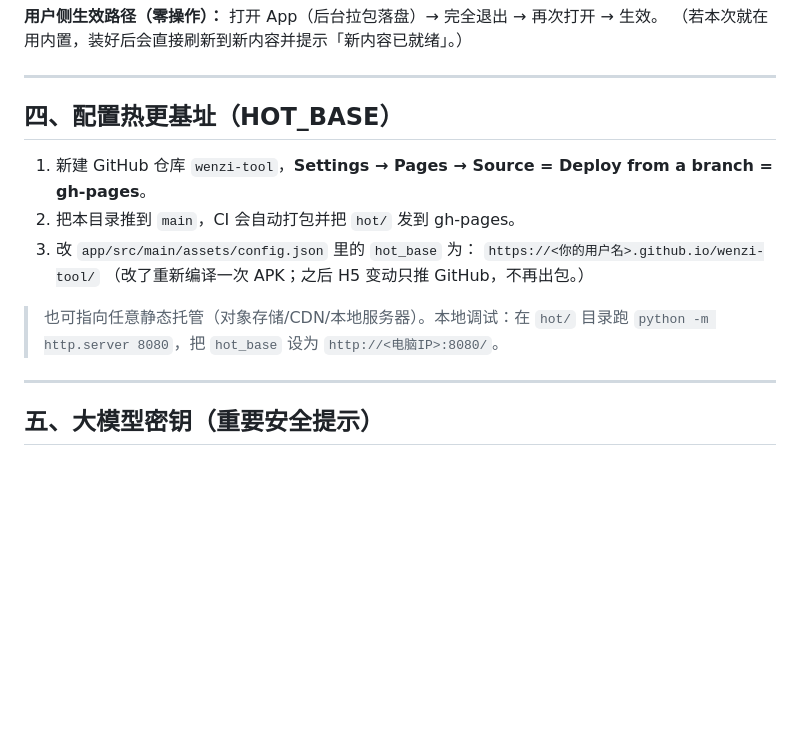
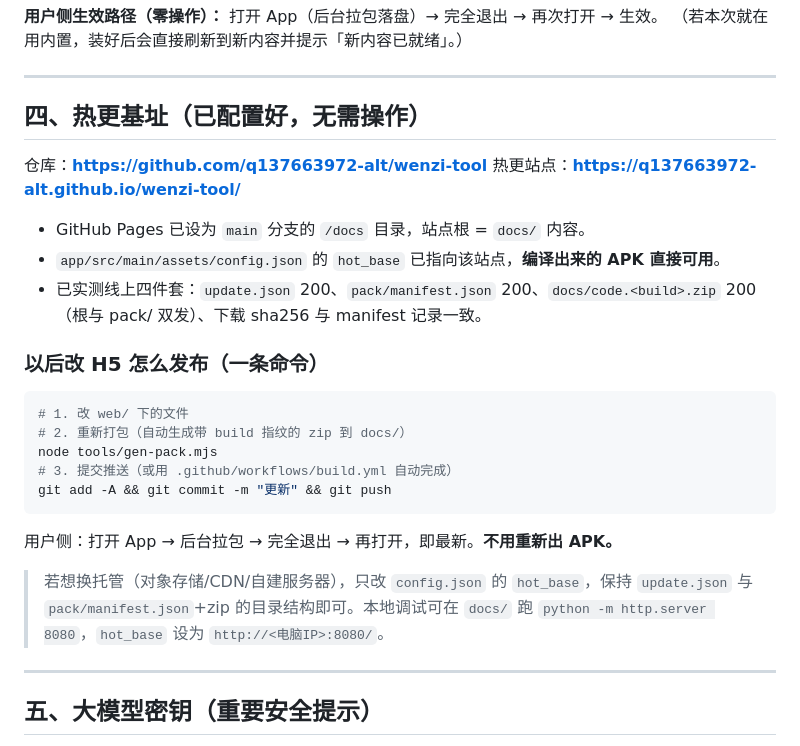
Before and after one commit to q137663972-alt/wenzi-tool, a Markdown page: README.md, the part around the change. Drawn GitHub-style; blank space fills up the shorter version.

Commit message:
docs: 修正热更基址与部署说明（Pages=main/docs）

````diff
--- a/README.md
+++ b/README.md
@@ -55,16 +55,30 @@ wenzi-tool/
 
 ---
 
-## 四、配置热更基址（HOT_BASE）
+## 四、热更基址（已配置好，无需操作）
 
-1. 新建 GitHub 仓库 `wenzi-tool`，**Settings → Pages → Source = Deploy from a branch = gh-pages**。
-2. 把本目录推到 `main`，CI 会自动打包并把 `hot/` 发到 gh-pages。
-3. 改 `app/src/main/assets/config.json` 里的 `hot_base` 为：
-   `https://<你的用户名>.github.io/wenzi-tool/`
-   （改了重新编译一次 APK；之后 H5 变动只推 GitHub，不再出包。）
+仓库：**https://github.com/q137663972-alt/wenzi-tool**
+热更站点：**https://q137663972-alt.github.io/wenzi-tool/**
 
-> 也可指向任意静态托管（对象存储/CDN/本地服务器）。本地调试：在 `hot/` 目录跑
-> `python -m http.server 8080`，把 `hot_base` 设为 `http://<电脑IP>:8080/`。
+- GitHub Pages 已设为 `main` 分支的 `/docs` 目录，站点根 = `docs/` 内容。
+- `app/src/main/assets/config.json` 的 `hot_base` 已指向该站点，**编译出来的 APK 直接可用**。
+- 已实测线上四件套：`update.json` 200、`pack/manifest.json` 200、`docs/code.<build>.zip` 200（根与 pack/ 双发）、下载 sha256 与 manifest 记录一致。
+
+### 以后改 H5 怎么发布（一条命令）
+
+```bash
+# 1. 改 web/ 下的文件
+# 2. 重新打包（自动生成带 build 指纹的 zip 到 docs/）
+node tools/gen-pack.mjs
+# 3. 提交推送（或用 .github/workflows/build.yml 自动完成）
+git add -A && git commit -m "更新" && git push
+```
+
+用户侧：打开 App → 后台拉包 → 完全退出 → 再打开，即最新。**不用重新出 APK。**
+
+> 若想换托管（对象存储/CDN/自建服务器），只改 `config.json` 的 `hot_base`，保持
+> `update.json` 与 `pack/manifest.json`+zip 的目录结构即可。本地调试可在 `docs/` 跑
+> `python -m http.server 8080`，`hot_base` 设为 `http://<电脑IP>:8080/`。
 
 ---
 
````
